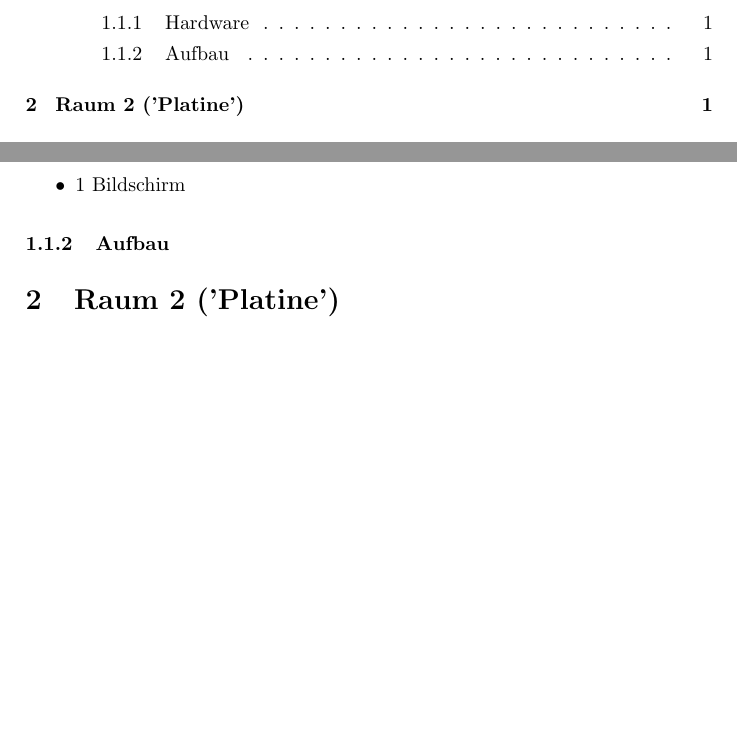
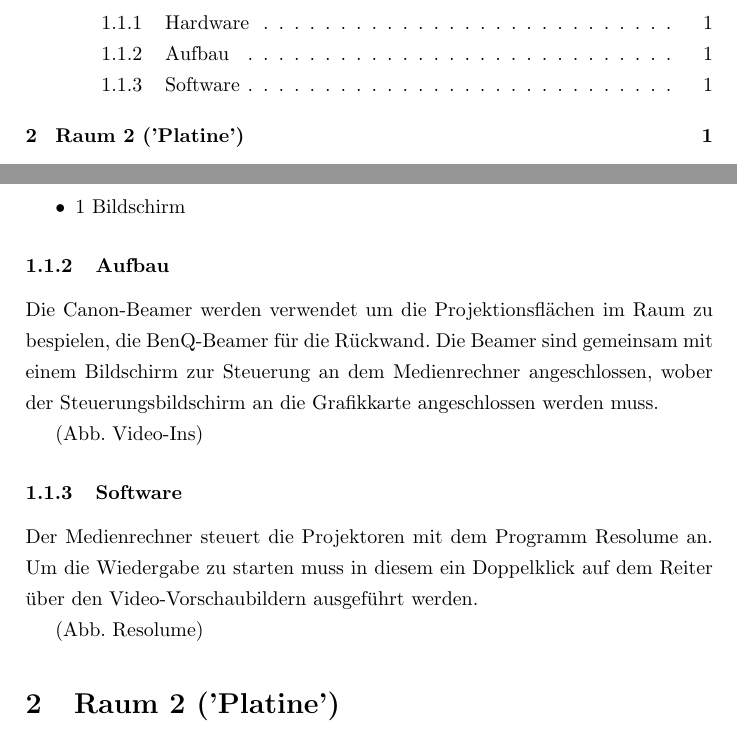
Before and after one commit to ThePorg/LINKHandbuch, a LaTeX document (guide.tex): two parts of pages 2 and 4 of 4, joined at a grey line, cut so that both start at the same text, the shorter picture padded with empty space. Compiled offline with pdfLaTeX.

Commit message:
Added desktop hardware and software

```diff
--- a/guide.tex
+++ b/guide.tex
@@ -70,6 +70,16 @@ Handbuch Interaktive Stationen}
 
 \subsubsection{Aufbau}
 
+Die Canon-Beamer werden verwendet um die Projektionsflächen im Raum zu bespielen, die BenQ-Beamer für die Rückwand. Die Beamer sind gemeinsam mit einem Bildschirm zur Steuerung an dem Medienrechner angeschlossen, wober der Steuerungsbildschirm an die Grafikkarte angeschlossen werden muss.
+
+(Abb. Video-Ins)
+
+\subsubsection{Software}
+
+Der Medienrechner steuert die Projektoren mit dem Programm Resolume an. Um die Wiedergabe zu starten muss in diesem ein Doppelklick auf dem Reiter über den Video-Vorschaubildern ausgeführt werden.
+
+(Abb. Resolume)
+
 \section{Raum 2 ('Platine')}
 
 \section{Raum 3 ('Server')}
```
